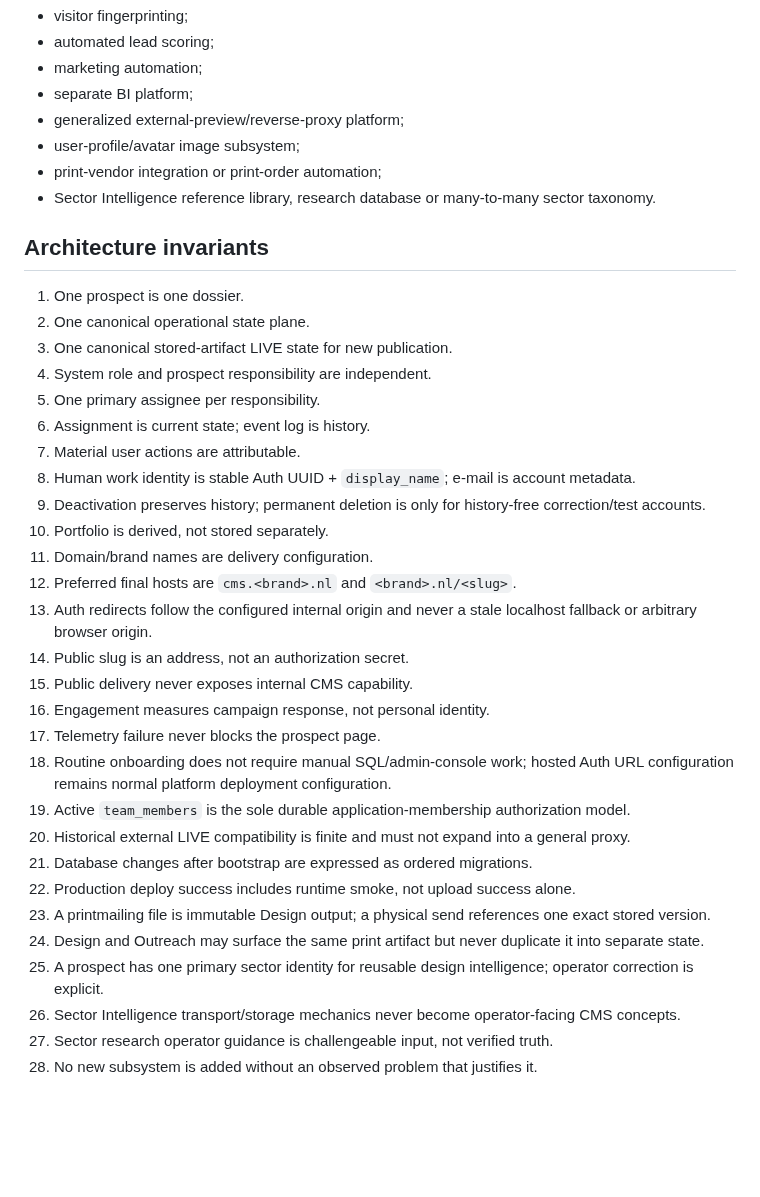
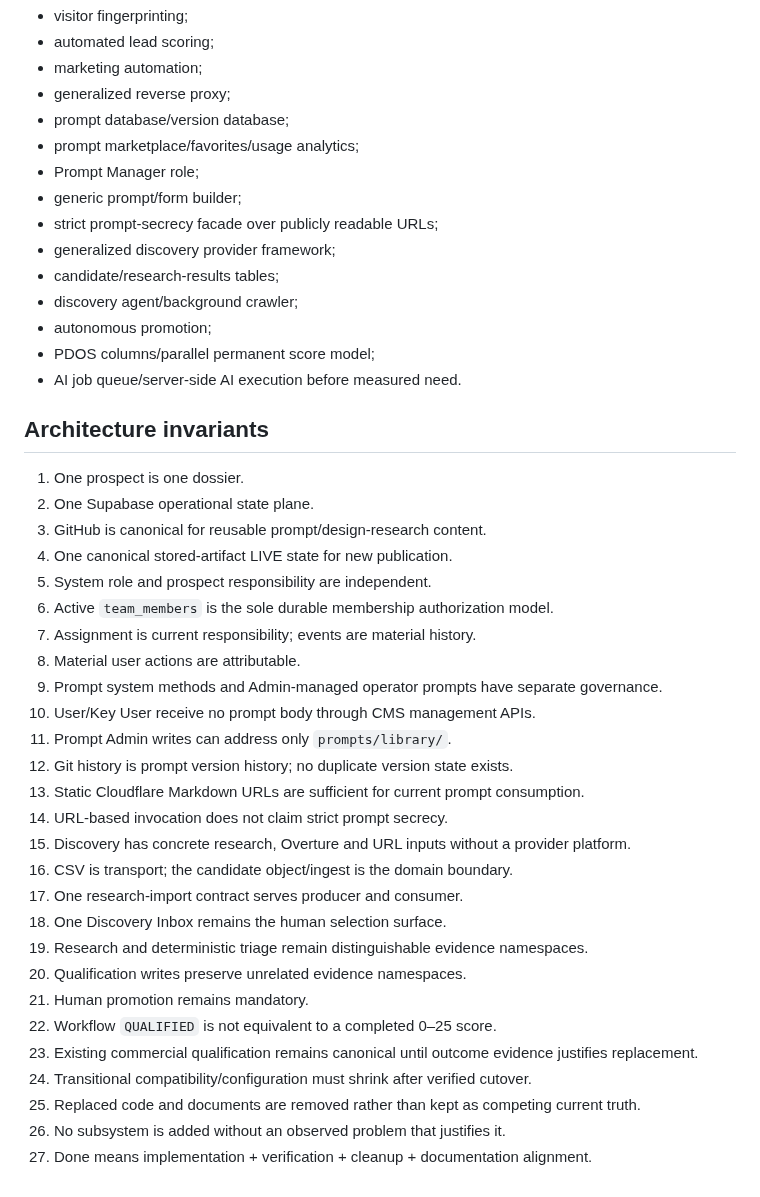
Before and after one commit to solidprivacy-nl/soliddesign, a Markdown page: docs/INTEGRATED_OPERATING_ARCHITECTURE.md, the part around one of its changes. Rendered like a GitHub page; blank space fills up the shorter version.

Commit message:
Integrate Prompt Library and source-agnostic discovery architecture

```diff
--- a/docs/INTEGRATED_OPERATING_ARCHITECTURE.md
+++ b/docs/INTEGRATED_OPERATING_ARCHITECTURE.md
@@ -376,39 +491,45 @@ Do not add without observed need:
 - visitor fingerprinting;
 - automated lead scoring;
 - marketing automation;
-- separate BI platform;
-- generalized external-preview/reverse-proxy platform;
-- user-profile/avatar image subsystem;
-- print-vendor integration or print-order automation;
-- Sector Intelligence reference library, research database or many-to-many sector taxonomy.
+- generalized reverse proxy;
+- prompt database/version database;
+- prompt marketplace/favorites/usage analytics;
+- Prompt Manager role;
+- generic prompt/form builder;
+- strict prompt-secrecy facade over publicly readable URLs;
+- generalized discovery provider framework;
+- candidate/research-results tables;
+- discovery agent/background crawler;
+- autonomous promotion;
+- PDOS columns/parallel permanent score model;
+- AI job queue/server-side AI execution before measured need.
 
 ## Architecture invariants
 
 1. One prospect is one dossier.
-2. One canonical operational state plane.
-3. One canonical stored-artifact LIVE state for new publication.
-4. System role and prospect responsibility are independent.
-5. One primary assignee per responsibility.
-6. Assignment is current state; event log is history.
-7. Material user actions are attributable.
-8. Human work identity is stable Auth UUID + `display_name`; e-mail is account metadata.
-9. Deactivation preserves history; permanent deletion is only for history-free correction/test accounts.
-10. Portfolio is derived, not stored separately.
-11. Domain/brand names are delivery configuration.
-12. Preferred final hosts are `cms.<brand>.nl` and `<brand>.nl/<slug>`.
-13. Auth redirects follow the configured internal origin and never a stale localhost fallback or arbitrary browser origin.
-14. Public slug is an address, not an authorization secret.
-15. Public delivery never exposes internal CMS capability.
-16. Engagement measures campaign response, not personal identity.
-17. Telemetry failure never blocks the prospect page.
-18. Routine onboarding does not require manual SQL/admin-console work; hosted Auth URL configuration remains normal platform deployment configuration.
-19. Active `team_members` is the sole durable application-membership authorization model.
-20. Historical external LIVE compatibility is finite and must not expand into a general proxy.
-21. Database changes after bootstrap are expressed as ordered migrations.
-22. Production deploy success includes runtime smoke, not upload success alone.
-23. A printmailing file is immutable Design output; a physical send references one exact stored version.
-24. Design and Outreach may surface the same print artifact but never duplicate it into separate state.
-25. A prospect has one primary sector identity for reusable design intelligence; operator correction is explicit.
-26. Sector Intelligence transport/storage mechanics never become operator-facing CMS concepts.
-27. Sector research operator guidance is challengeable input, not verified truth.
-28. No new subsystem is added without an observed problem that justifies it.
+2. One Supabase operational state plane.
+3. GitHub is canonical for reusable prompt/design-research content.
+4. One canonical stored-artifact LIVE state for new publication.
+5. System role and prospect responsibility are independent.
+6. Active `team_members` is the sole durable membership authorization model.
+7. Assignment is current responsibility; events are material history.
+8. Material user actions are attributable.
+9. Prompt system methods and Admin-managed operator prompts have separate governance.
+10. User/Key User receive no prompt body through CMS management APIs.
+11. Prompt Admin writes can address only `prompts/library/`.
+12. Git history is prompt version history; no duplicate version state exists.
+13. Static Cloudflare Markdown URLs are sufficient for current prompt consumption.
+14. URL-based invocation does not claim strict prompt secrecy.
+15. Discovery has concrete research, Overture and URL inputs without a provider platform.
+16. CSV is transport; the candidate object/ingest is the domain boundary.
+17. One research-import contract serves producer and consumer.
+18. One Discovery Inbox remains the human selection surface.
+19. Research and deterministic triage remain distinguishable evidence namespaces.
+20. Qualification writes preserve unrelated evidence namespaces.
+21. Human promotion remains mandatory.
+22. Workflow `QUALIFIED` is not equivalent to a completed 0–25 score.
+23. Existing commercial qualification remains canonical until outcome evidence justifies replacement.
+24. Transitional compatibility/configuration must shrink after verified cutover.
+25. Replaced code and documents are removed rather than kept as competing current truth.
+26. No subsystem is added without an observed problem that justifies it.
+27. Done means implementation + verification + cleanup + documentation alignment.
```
Also changed, not shown: other parts of docs/INTEGRATED_OPERATING_ARCHITECTURE.md (+295 -180 lines).
